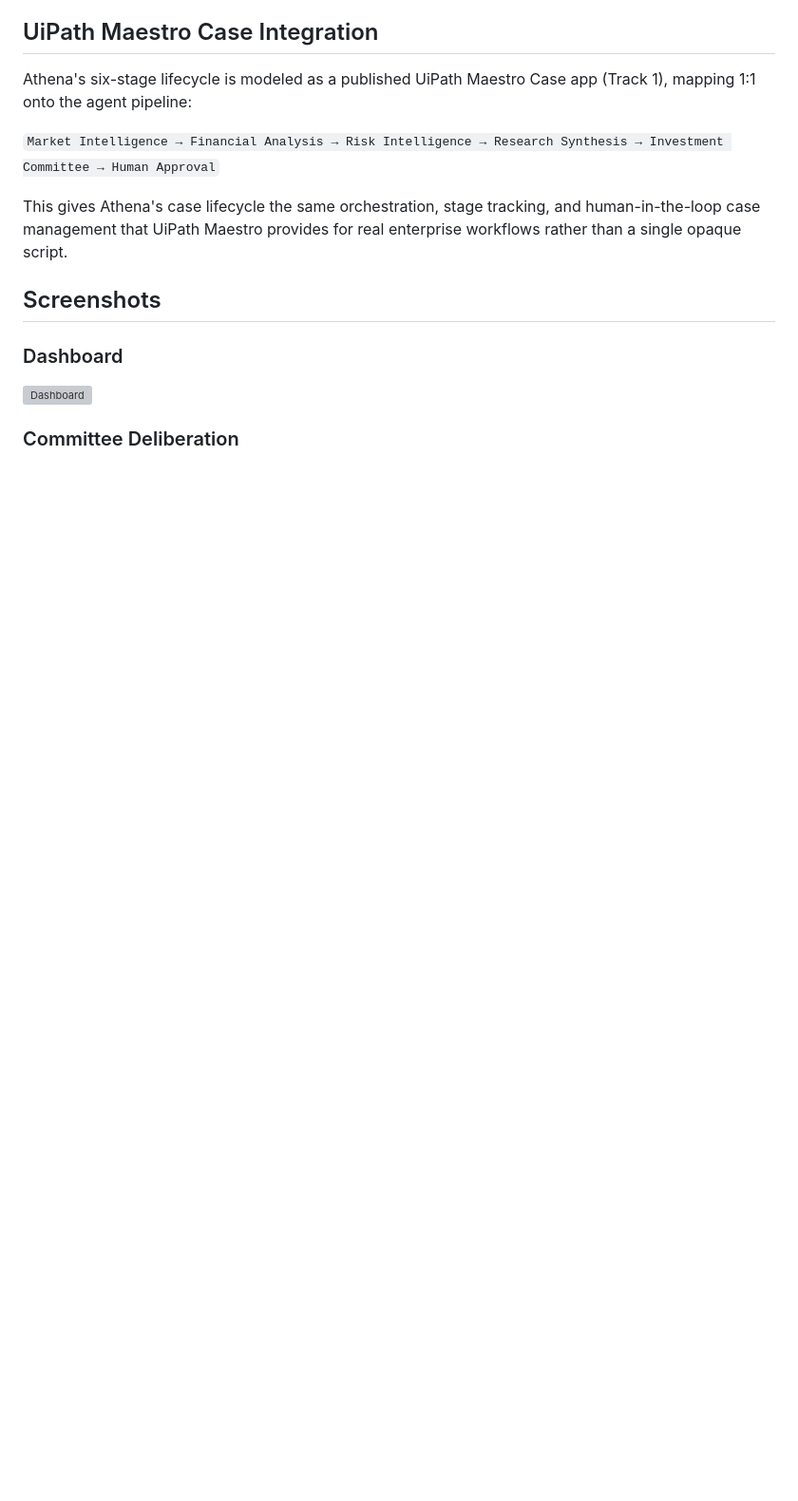
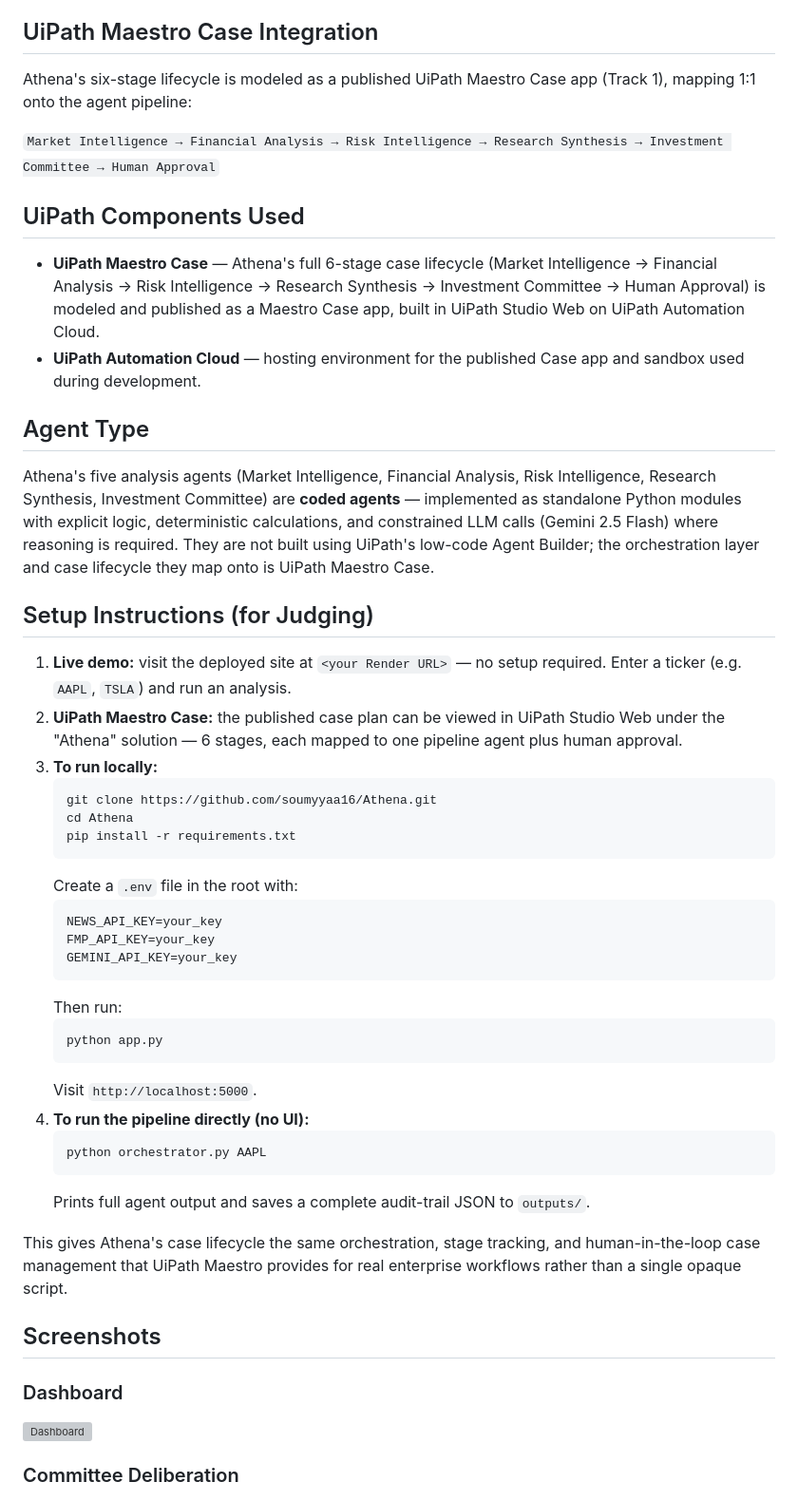
Before and after one commit to soumyyaa16/Athena, a Markdown page: README.md, the part around the change. Shown at 95% size. Drawn GitHub-style; blank space fills up the shorter version; grey boxes are pictures that could not be loaded.

````diff
--- a/README.md
+++ b/README.md
@@ -79,6 +79,42 @@ Most "AI investment assistant" projects let one LLM call do everything — fetch
 Athena's six-stage lifecycle is modeled as a published UiPath Maestro Case app (Track 1), mapping 1:1 onto the agent pipeline:
 
 `Market Intelligence → Financial Analysis → Risk Intelligence → Research Synthesis → Investment Committee → Human Approval`
+
+## UiPath Components Used
+
+- **UiPath Maestro Case** — Athena's full 6-stage case lifecycle (Market Intelligence → Financial Analysis → Risk Intelligence → Research Synthesis → Investment Committee → Human Approval) is modeled and published as a Maestro Case app, built in UiPath Studio Web on UiPath Automation Cloud.
+- **UiPath Automation Cloud** — hosting environment for the published Case app and sandbox used during development.
+
+## Agent Type
+
+Athena's five analysis agents (Market Intelligence, Financial Analysis, Risk Intelligence, Research Synthesis, Investment Committee) are **coded agents** — implemented as standalone Python modules with explicit logic, deterministic calculations, and constrained LLM calls (Gemini 2.5 Flash) where reasoning is required. They are not built using UiPath's low-code Agent Builder; the orchestration layer and case lifecycle they map onto is UiPath Maestro Case.
+
+## Setup Instructions (for Judging)
+
+1. **Live demo:** visit the deployed site at `<your Render URL>` — no setup required. Enter a ticker (e.g. `AAPL`, `TSLA`) and run an analysis.
+2. **UiPath Maestro Case:** the published case plan can be viewed in UiPath Studio Web under the "Athena" solution — 6 stages, each mapped to one pipeline agent plus human approval.
+3. **To run locally:**
+   ```bash
+   git clone https://github.com/soumyyaa16/Athena.git
+   cd Athena
+   pip install -r requirements.txt
+   ```
+   Create a `.env` file in the root with:
+   ```
+   NEWS_API_KEY=your_key
+   FMP_API_KEY=your_key
+   GEMINI_API_KEY=your_key
+   ```
+   Then run:
+   ```bash
+   python app.py
+   ```
+   Visit `http://localhost:5000`.
+4. **To run the pipeline directly (no UI):**
+   ```bash
+   python orchestrator.py AAPL
+   ```
+   Prints full agent output and saves a complete audit-trail JSON to `outputs/`.
 
 This gives Athena's case lifecycle the same orchestration, stage tracking, and human-in-the-loop case management that UiPath Maestro provides for real enterprise workflows rather than a single opaque script.
 
````
